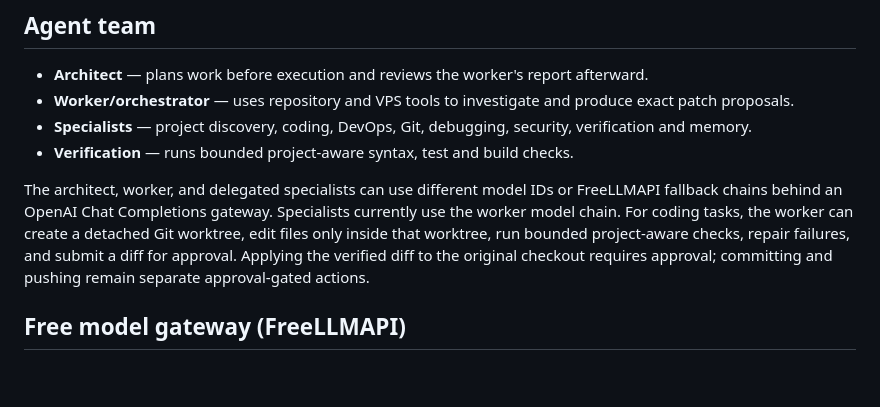
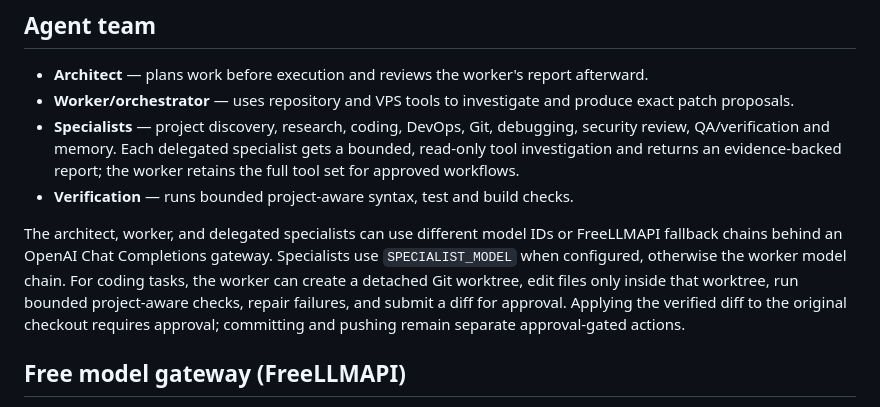
Before and after one commit to wroxtaaar/Agentic-AI, a Markdown page: README.md, the part around the change. Rendered like a GitHub page; blank space fills up the shorter version.

Commit message:
Document research and QA specialist roles

```diff
--- a/README.md
+++ b/README.md
@@ -6,10 +6,10 @@ A self-hosted multi-agent engineering control plane for managing software projec
 
 - **Architect** — plans work before execution and reviews the worker's report afterward.
 - **Worker/orchestrator** — uses repository and VPS tools to investigate and produce exact patch proposals.
-- **Specialists** — project discovery, coding, DevOps, Git, debugging, security, verification and memory.
+- **Specialists** — project discovery, research, coding, DevOps, Git, debugging, security review, QA/verification and memory. Each delegated specialist gets a bounded, read-only tool investigation and returns an evidence-backed report; the worker retains the full tool set for approved workflows.
 - **Verification** — runs bounded project-aware syntax, test and build checks.
 
-The architect, worker, and delegated specialists can use different model IDs or FreeLLMAPI fallback chains behind an OpenAI Chat Completions gateway. Specialists currently use the worker model chain. For coding tasks, the worker can create a detached Git worktree, edit files only inside that worktree, run bounded project-aware checks, repair failures, and submit a diff for approval. Applying the verified diff to the original checkout requires approval; committing and pushing remain separate approval-gated actions.
+The architect, worker, and delegated specialists can use different model IDs or FreeLLMAPI fallback chains behind an OpenAI Chat Completions gateway. Specialists use `SPECIALIST_MODEL` when configured, otherwise the worker model chain. For coding tasks, the worker can create a detached Git worktree, edit files only inside that worktree, run bounded project-aware checks, repair failures, and submit a diff for approval. Applying the verified diff to the original checkout requires approval; committing and pushing remain separate approval-gated actions.
 
 ## Free model gateway (FreeLLMAPI)
 
```
